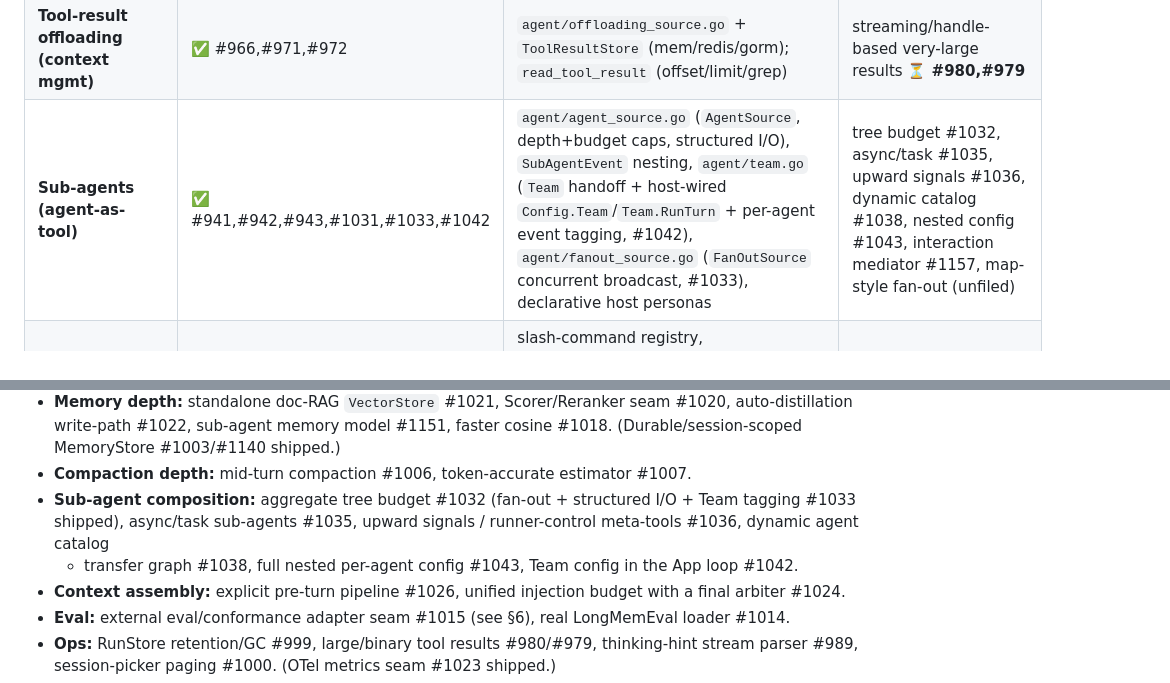
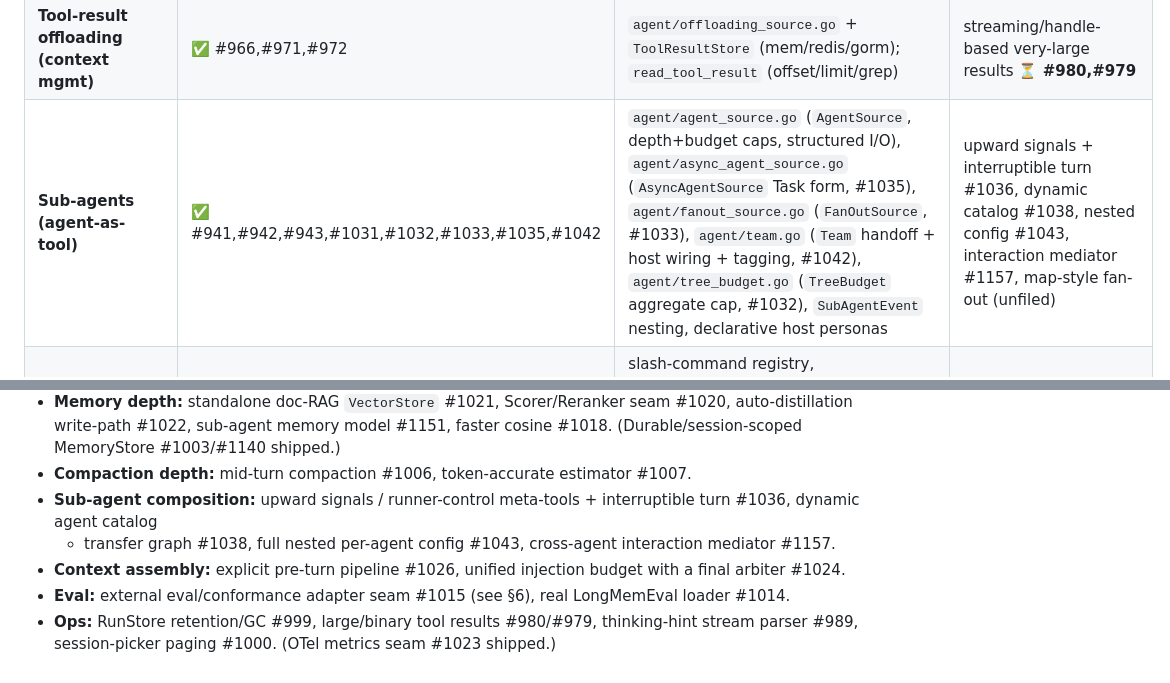
Before and after one commit to panyam/chakra, a Markdown page: docs/AGENT_SDK_ROADMAP.md, 2 parts joined by grey strips. Rendered like a GitHub page.

Commit message:
Checkpoint: async sub-agents (1035) + aggregate tree budget (1032)
CLAUDE.md composition bullet: two new load-bearing entries — async
sub-agents (AsyncAgentSource Task form; DetachForBackground; onAsyncComplete
mirrors tasks_bg.go; NOT an MCP task) and TreeBudget (ctx-threaded shared
step/token cap; top-installs-only + ctx-inherit; ErrTreeBudget). Trim the
deferred list to the remaining structural items (1036/1038/1157). Roadmap
sub-agents scorecard + backlog reconciled (1032/1035 shipped; stale 1042
deferred ref cleaned).

```diff
--- a/docs/AGENT_SDK_ROADMAP.md
+++ b/docs/AGENT_SDK_ROADMAP.md
@@ -61,7 +61,7 @@ Legend: ✅ shipped · 🟡 partial/shipped-with-follow-ups · ⏳ tracked (open
 | **Semantic recall (vector)** | ✅ #940,#1019 | `agent/embedder.go` (`Embedder`, `OpenAIEmbedder`), `agent/semantic_memory.go` (`InMemorySemanticStore`), gorm **pgvector** store; pre-turn recall auto-injection | standalone doc-RAG VectorStore **⏳ #1021**; reranker **⏳ #1020**; auto-distillation **⏳ #1022** |
 | **Compaction / summarization** | 🟡 #939,#1011 | `agent/compaction.go` — `SummarizingCompactor`, `TokenEstimator`/`CharTokenEstimator`, `EventCompaction`; pre-loop hook; budgeted summary injection | mid-turn compaction **⏳ #1006**; real tokenizer **⏳ #1007** |
 | **Tool-result offloading (context mgmt)** | ✅ #966,#971,#972 | `agent/offloading_source.go` + `ToolResultStore` (mem/redis/gorm); `read_tool_result` (offset/limit/grep) | streaming/handle-based very-large results **⏳ #980,#979** |
-| **Sub-agents (agent-as-tool)** | ✅ #941,#942,#943,#1031,#1033,#1042 | `agent/agent_source.go` (`AgentSource`, depth+budget caps, structured I/O), `SubAgentEvent` nesting, `agent/team.go` (`Team` handoff + host-wired `Config.Team`/`Team.RunTurn` + per-agent event tagging, #1042), `agent/fanout_source.go` (`FanOutSource` concurrent broadcast, #1033), declarative host personas | tree budget #1032, async/task #1035, upward signals #1036, dynamic catalog #1038, nested config #1043, interaction mediator #1157, map-style fan-out (unfiled) |
+| **Sub-agents (agent-as-tool)** | ✅ #941,#942,#943,#1031,#1032,#1033,#1035,#1042 | `agent/agent_source.go` (`AgentSource`, depth+budget caps, structured I/O), `agent/async_agent_source.go` (`AsyncAgentSource` Task form, #1035), `agent/fanout_source.go` (`FanOutSource`, #1033), `agent/team.go` (`Team` handoff + host wiring + tagging, #1042), `agent/tree_budget.go` (`TreeBudget` aggregate cap, #1032), `SubAgentEvent` nesting, declarative host personas | upward signals + interruptible turn #1036, dynamic catalog #1038, nested config #1043, interaction mediator #1157, map-style fan-out (unfiled) |
 | **Host surface** | ✅ #984–#992 | slash-command registry, `ConnectionRegistry` + runtime `/provider`, `HostEvent`/`Observer` render seam, notebook renderer (#1001), interactive `/mcp` + `/sessions` overlay (#1095, `focusLayer`/`modalHost` seam + `client.Group.Reconnect`), per-server tool view (#1117) + oauth login action / authorization-code auth type (#1116, #907), dialog stack for nested-overlay back-nav (#1124), color accessibility (#1125), bubbletea TUI, playground | context-assembly pipeline **⏳ #1024,#1026**; remaining TUI-track items (dimmed-base compositing, grapheme width, `WindowSizeMsg` fan-out) **⏳ #1063** |
 | **Observability** | ✅ | SEP-414 tracing (`agent.turn/step/tool`, `agent.memory.recall`) + OTel **metrics** (#1023 — turn/step/token/tool counters + duration histograms via `RunnerConfig.MeterProvider`, `host.WithMeterProvider`, agentchat `SetupMeter`, `mcpkit-agent` Grafana dashboard) | — |
 | **Durable workflows / graphs (Phase 4)** | ⏳ #928 | — | engine **#944**, `SuspendNode` via TriggerPolicy+RunStore **#945**, `ModelNode`/`ToolNode` **#946** |
@@ -188,9 +188,8 @@ sufficient.
 - **Memory depth:** standalone doc-RAG `VectorStore` #1021, Scorer/Reranker seam #1020, auto-distillation
   write-path #1022, sub-agent memory model #1151, faster cosine #1018. (Durable/session-scoped MemoryStore #1003/#1140 shipped.)
 - **Compaction depth:** mid-turn compaction #1006, token-accurate estimator #1007.
-- **Sub-agent composition:** aggregate tree budget #1032 (fan-out + structured I/O + Team tagging #1033 shipped),
-  async/task sub-agents #1035, upward signals / runner-control meta-tools #1036, dynamic agent catalog
-  + transfer graph #1038, full nested per-agent config #1043, Team config in the App loop #1042.
+- **Sub-agent composition:** upward signals / runner-control meta-tools + interruptible turn #1036, dynamic agent catalog
+  + transfer graph #1038, full nested per-agent config #1043, cross-agent interaction mediator #1157.
 - **Context assembly:** explicit pre-turn pipeline #1026, unified injection budget with a final arbiter
   #1024.
 - **Eval:** external eval/conformance adapter seam #1015 (see §6), real LongMemEval loader #1014.
```
